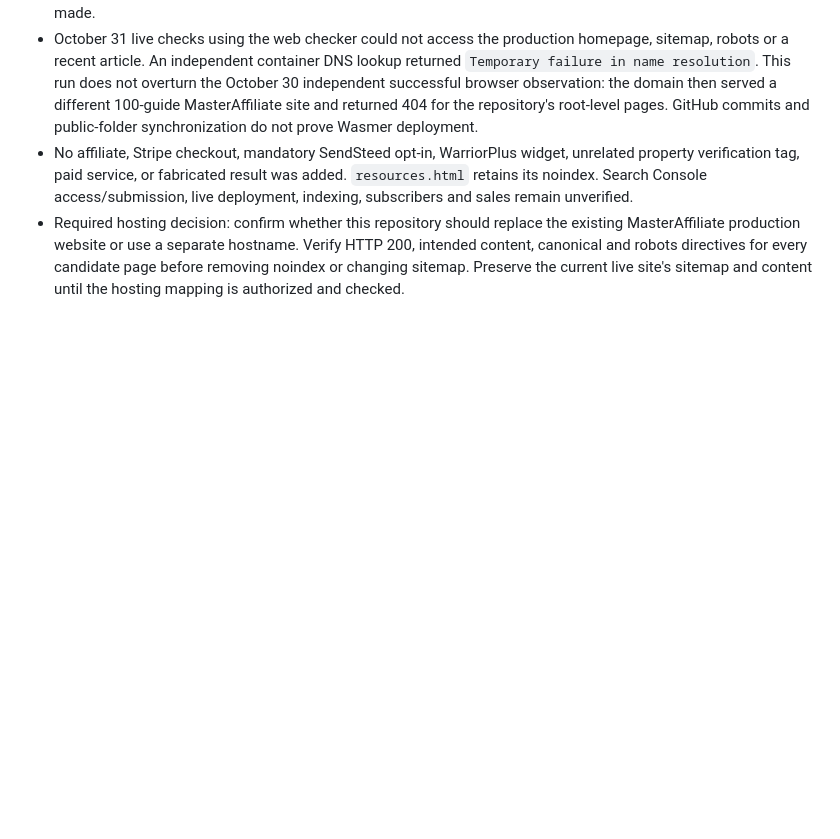
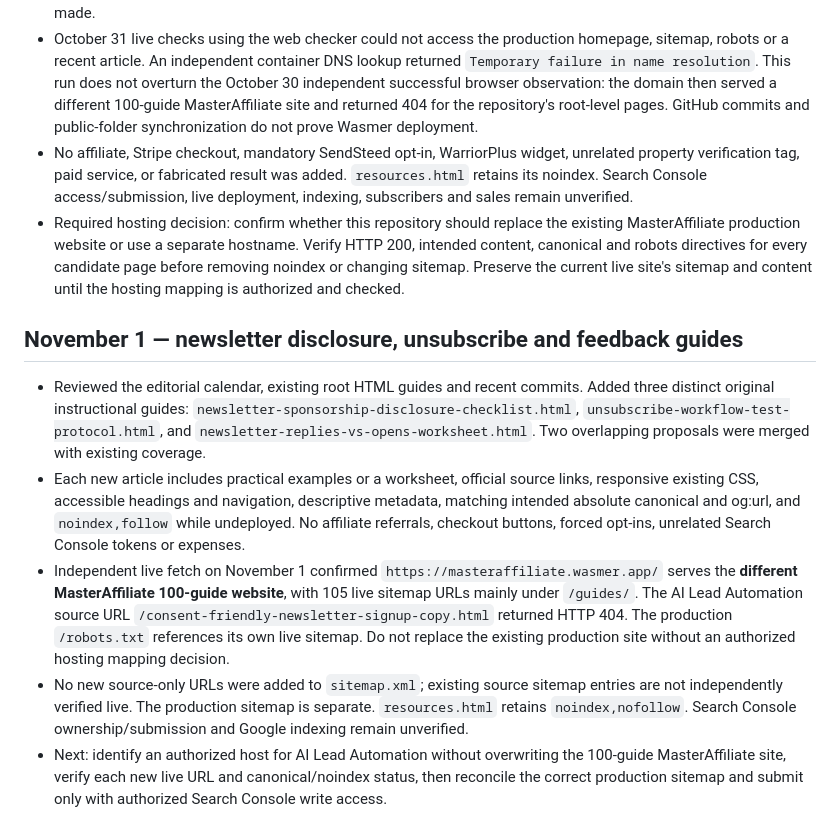
Before and after one commit to AiAutomationtactics/AILeadAutomation, a Markdown page: DEPLOYMENT_STATUS.md, the part around the change. Drawn GitHub-style; blank space fills up the shorter version.

Commit message:
Document Nov 1 live-domain mismatch and indexing gate

```diff
--- a/DEPLOYMENT_STATUS.md
+++ b/DEPLOYMENT_STATUS.md
@@ -73,3 +73,10 @@ Source repository: AiAutomationtactics/AILeadAutomation (main). Designated canon
 - October 31 live checks using the web checker could not access the production homepage, sitemap, robots or a recent article. An independent container DNS lookup returned `Temporary failure in name resolution`. This run does not overturn the October 30 independent successful browser observation: the domain then served a different 100-guide MasterAffiliate site and returned 404 for the repository's root-level pages. GitHub commits and public-folder synchronization do not prove Wasmer deployment.
 - No affiliate, Stripe checkout, mandatory SendSteed opt-in, WarriorPlus widget, unrelated property verification tag, paid service, or fabricated result was added. `resources.html` retains its noindex. Search Console access/submission, live deployment, indexing, subscribers and sales remain unverified.
 - Required hosting decision: confirm whether this repository should replace the existing MasterAffiliate production website or use a separate hostname. Verify HTTP 200, intended content, canonical and robots directives for every candidate page before removing noindex or changing sitemap. Preserve the current live site's sitemap and content until the hosting mapping is authorized and checked.
+
+## November 1 — newsletter disclosure, unsubscribe and feedback guides
+- Reviewed the editorial calendar, existing root HTML guides and recent commits. Added three distinct original instructional guides: `newsletter-sponsorship-disclosure-checklist.html`, `unsubscribe-workflow-test-protocol.html`, and `newsletter-replies-vs-opens-worksheet.html`. Two overlapping proposals were merged with existing coverage.
+- Each new article includes practical examples or a worksheet, official source links, responsive existing CSS, accessible headings and navigation, descriptive metadata, matching intended absolute canonical and og:url, and `noindex,follow` while undeployed. No affiliate referrals, checkout buttons, forced opt-ins, unrelated Search Console tokens or expenses.
+- Independent live fetch on November 1 confirmed `https://masteraffiliate.wasmer.app/` serves the **different MasterAffiliate 100-guide website**, with 105 live sitemap URLs mainly under `/guides/`. The AI Lead Automation source URL `/consent-friendly-newsletter-signup-copy.html` returned HTTP 404. The production `/robots.txt` references its own live sitemap. Do not replace the existing production site without an authorized hosting mapping decision.
+- No new source-only URLs were added to `sitemap.xml`; existing source sitemap entries are not independently verified live. The production sitemap is separate. `resources.html` retains `noindex,nofollow`. Search Console ownership/submission and Google indexing remain unverified.
+- Next: identify an authorized host for AI Lead Automation without overwriting the 100-guide MasterAffiliate site, verify each new live URL and canonical/noindex status, then reconcile the correct production sitemap and submit only with authorized Search Console write access.
```
